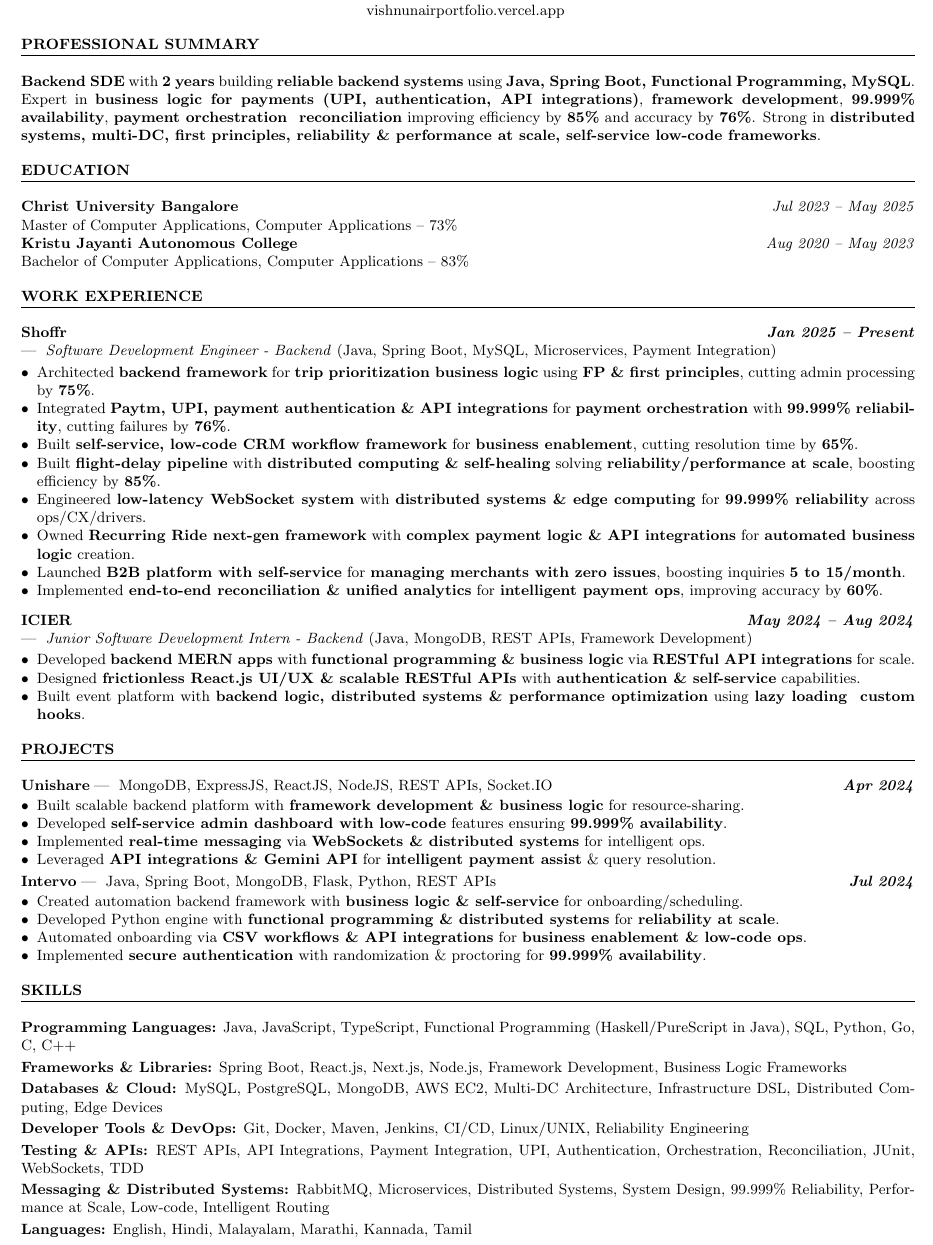
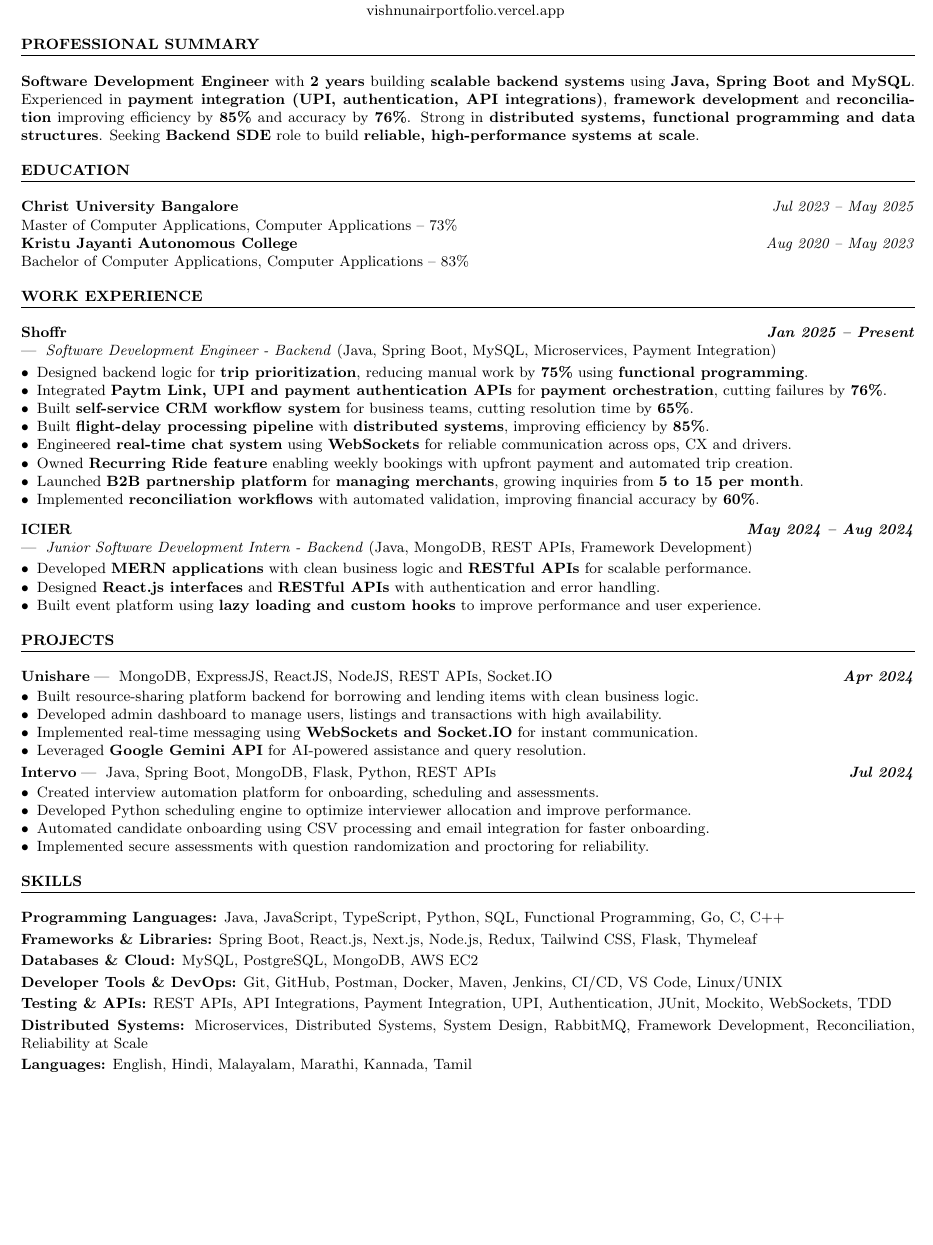
Before and after one commit to Vishnu-comp/Vishnu--Resume, a LaTeX CV (Vishnu_Nair_Resume.tex): part of page 1 of 2 before the commit and part of the page after it, cut so that both start at the same text, the shorter picture padded with empty space. Compiled offline with pdfLaTeX.

Commit message:
Simplify bullets easy English + clean skills section, keep 1-page
Co-authored-by: arena-agent <297053741+arena-agent@users.noreply.github.com>

```diff
--- a/Vishnu_Nair_Resume.tex
+++ b/Vishnu_Nair_Resume.tex
@@ -68,7 +68,7 @@
 
 \small
 
-\textbf{Backend SDE} with \textbf{2 years} building \textbf{reliable backend systems} using \textbf{Java, Spring Boot, Functional Programming, MySQL}. Expert in \textbf{business logic for payments (UPI, authentication, API integrations)}, \textbf{framework development}, \textbf{99.999\% availability}, \textbf{payment orchestration & reconciliation} improving efficiency by \textbf{85\%} and accuracy by \textbf{76\%}. Strong in \textbf{distributed systems, multi-DC, first principles, reliability \& performance at scale, self-service low-code frameworks}.
+\textbf{Software Development Engineer} with \textbf{2 years} building \textbf{scalable backend systems} using \textbf{Java, Spring Boot and MySQL}. Experienced in \textbf{payment integration (UPI, authentication, API integrations)}, \textbf{framework development} and \textbf{reconciliation} improving efficiency by \textbf{85\%} and accuracy by \textbf{76\%}. Strong in \textbf{distributed systems, functional programming and data structures}. Seeking \textbf{Backend SDE} role to build \textbf{reliable, high-performance systems at scale}.
 
 % =========================================================
 % EDUCATION
@@ -101,35 +101,35 @@ Bachelor of Computer Applications, Computer Applications -- 83\%
 
 
 
-\item Architected \textbf{backend framework} for \textbf{trip prioritization business logic} using \textbf{FP \& first principles}, cutting admin processing by \textbf{75\%}.
+\item Designed backend logic for \textbf{trip prioritization}, reducing manual work by \textbf{75\%} using \textbf{functional programming}.
 
 
 
-\item Integrated \textbf{Paytm, UPI, payment authentication \& API integrations} for \textbf{payment orchestration} with \textbf{99.999\% reliability}, cutting failures by \textbf{76\%}.
+\item Integrated \textbf{Paytm Link, UPI and payment authentication APIs} for \textbf{payment orchestration}, cutting failures by \textbf{76\%}.
 
 
 
-\item Built \textbf{self-service, low-code CRM workflow framework} for \textbf{business enablement}, cutting resolution time by \textbf{65\%}.
+\item Built \textbf{self-service CRM workflow system} for business teams, cutting resolution time by \textbf{65\%}.
 
 
 
-\item Built \textbf{flight-delay pipeline} with \textbf{distributed computing \& self-healing} solving \textbf{reliability/performance at scale}, boosting efficiency by \textbf{85\%}.
+\item Built \textbf{flight-delay processing pipeline} with \textbf{distributed systems}, improving efficiency by \textbf{85\%}.
 
 
 
-\item Engineered \textbf{low-latency WebSocket system} with \textbf{distributed systems \& edge computing} for \textbf{99.999\% reliability} across ops/CX/drivers.
+\item Engineered \textbf{real-time chat system} using \textbf{WebSockets} for reliable communication across ops, CX and drivers.
 
 
 
-\item Owned \textbf{Recurring Ride next-gen framework} with \textbf{complex payment logic \& API integrations} for \textbf{automated business logic} creation.
+\item Owned \textbf{Recurring Ride feature} enabling weekly bookings with upfront payment and automated trip creation.
 
 
 
-\item Launched \textbf{B2B platform with self-service} for \textbf{managing merchants with zero issues}, boosting inquiries \textbf{5 to 15/month}.
+\item Launched \textbf{B2B partnership platform} for \textbf{managing merchants}, growing inquiries from \textbf{5 to 15 per month}.
 
 
 
-\item Implemented \textbf{end-to-end reconciliation \& unified analytics} for \textbf{intelligent payment ops}, improving accuracy by \textbf{60\%}.
+\item Implemented \textbf{reconciliation workflows} with automated validation, improving financial accuracy by \textbf{60\%}.
 
 
 
@@ -151,15 +151,15 @@ Bachelor of Computer Applications, Computer Applications -- 83\%
 
 
 
-\item Developed \textbf{backend MERN apps} with \textbf{functional programming \& business logic} via \textbf{RESTful API integrations} for scale.
+\item Developed \textbf{MERN applications} with clean business logic and \textbf{RESTful APIs} for scalable performance.
 
 
 
-\item Designed \textbf{frictionless React.js UI/UX \& scalable RESTful APIs} with \textbf{authentication \& self-service} capabilities.
+\item Designed \textbf{React.js interfaces} and \textbf{RESTful APIs} with authentication and error handling.
 
 
 
-\item Built event platform with \textbf{backend logic, distributed systems \& performance optimization} using \textbf{lazy loading & custom hooks}.
+\item Built event platform using \textbf{lazy loading and custom hooks} to improve performance and user experience.
 
 
 
@@ -180,13 +180,13 @@ Bachelor of Computer Applications, Computer Applications -- 83\%
 }\\[-12pt]
 \begin{itemize}
 
-\item Built scalable backend platform with \textbf{framework development \& business logic} for resource-sharing.
+\item Built resource-sharing platform backend for borrowing and lending items with clean business logic.
 
-\item Developed \textbf{self-service admin dashboard with low-code} features ensuring \textbf{99.999\% availability}.
+\item Developed admin dashboard to manage users, listings and transactions with high availability.
 
-\item Implemented \textbf{real-time messaging} via \textbf{WebSockets \& distributed systems} for intelligent ops.
+\item Implemented real-time messaging using \textbf{WebSockets and Socket.IO} for instant communication.
 
-\item Leveraged \textbf{API integrations \& Gemini API} for \textbf{intelligent payment assist} \& query resolution.
+\item Leveraged \textbf{Google Gemini API} for AI-powered assistance and query resolution.
 
 \end{itemize}
 
@@ -203,13 +203,13 @@ Bachelor of Computer Applications, Computer Applications -- 83\%
 
 \begin{itemize}
 
-\item Created automation backend framework with \textbf{business logic \& self-service} for onboarding/scheduling.
+\item Created interview automation platform for onboarding, scheduling and assessments.
 
-\item Developed Python engine with \textbf{functional programming \& distributed systems} for \textbf{reliability at scale}.
+\item Developed Python scheduling engine to optimize interviewer allocation and improve performance.
 
-\item Automated onboarding via \textbf{CSV workflows \& API integrations} for \textbf{business enablement \& low-code ops}.
+\item Automated candidate onboarding using CSV processing and email integration for faster onboarding.
 
-\item Implemented \textbf{secure authentication} with randomization \& proctoring for \textbf{99.999\% availability}.
+\item Implemented secure assessments with question randomization and proctoring for reliability.
 
 \end{itemize}
 \section*{SKILLS}
@@ -217,22 +217,22 @@ Bachelor of Computer Applications, Computer Applications -- 83\%
 \small
 
 \textbf{Programming Languages:}
-Java, JavaScript, TypeScript, Functional Programming (Haskell/PureScript in Java), SQL, Python, Go, C, C++
+Java, JavaScript, TypeScript, Python, SQL, Functional Programming, Go, C, C++
 \\[2pt]
 \textbf{Frameworks \& Libraries:}
-Spring Boot, React.js, Next.js, Node.js, Framework Development, Business Logic Frameworks
+Spring Boot, React.js, Next.js, Node.js, Redux, Tailwind CSS, Flask, Thymeleaf
 \\[2pt]
 \textbf{Databases \& Cloud:}
-MySQL, PostgreSQL, MongoDB, AWS EC2, Multi-DC Architecture, Infrastructure DSL, Distributed Computing, Edge Devices
+MySQL, PostgreSQL, MongoDB, AWS EC2
 \\[2pt]
 \textbf{Developer Tools \& DevOps:}
-Git, Docker, Maven, Jenkins, CI/CD, Linux/UNIX, Reliability Engineering
+Git, GitHub, Postman, Docker, Maven, Jenkins, CI/CD, VS Code, Linux/UNIX
 \\[2pt]
 \textbf{Testing \& APIs:}
-REST APIs, API Integrations, Payment Integration, UPI, Authentication, Orchestration, Reconciliation, JUnit, WebSockets, TDD
+REST APIs, API Integrations, Payment Integration, UPI, Authentication, JUnit, Mockito, WebSockets, TDD
 \\[2pt]
-\textbf{Messaging \& Distributed Systems:}
-RabbitMQ, Microservices, Distributed Systems, System Design, 99.999\% Reliability, Performance at Scale, Low-code, Intelligent Routing
+\textbf{Distributed Systems:}
+Microservices, Distributed Systems, System Design, RabbitMQ, Framework Development, Reconciliation, Reliability at Scale
 \\[2pt]
 \textbf{Languages:}
 English, Hindi, Malayalam, Marathi, Kannada, Tamil
```
Also changed, not shown: Vishnu_Nair_Resume_Juspay_Backend.tex (+27 -27 lines).
